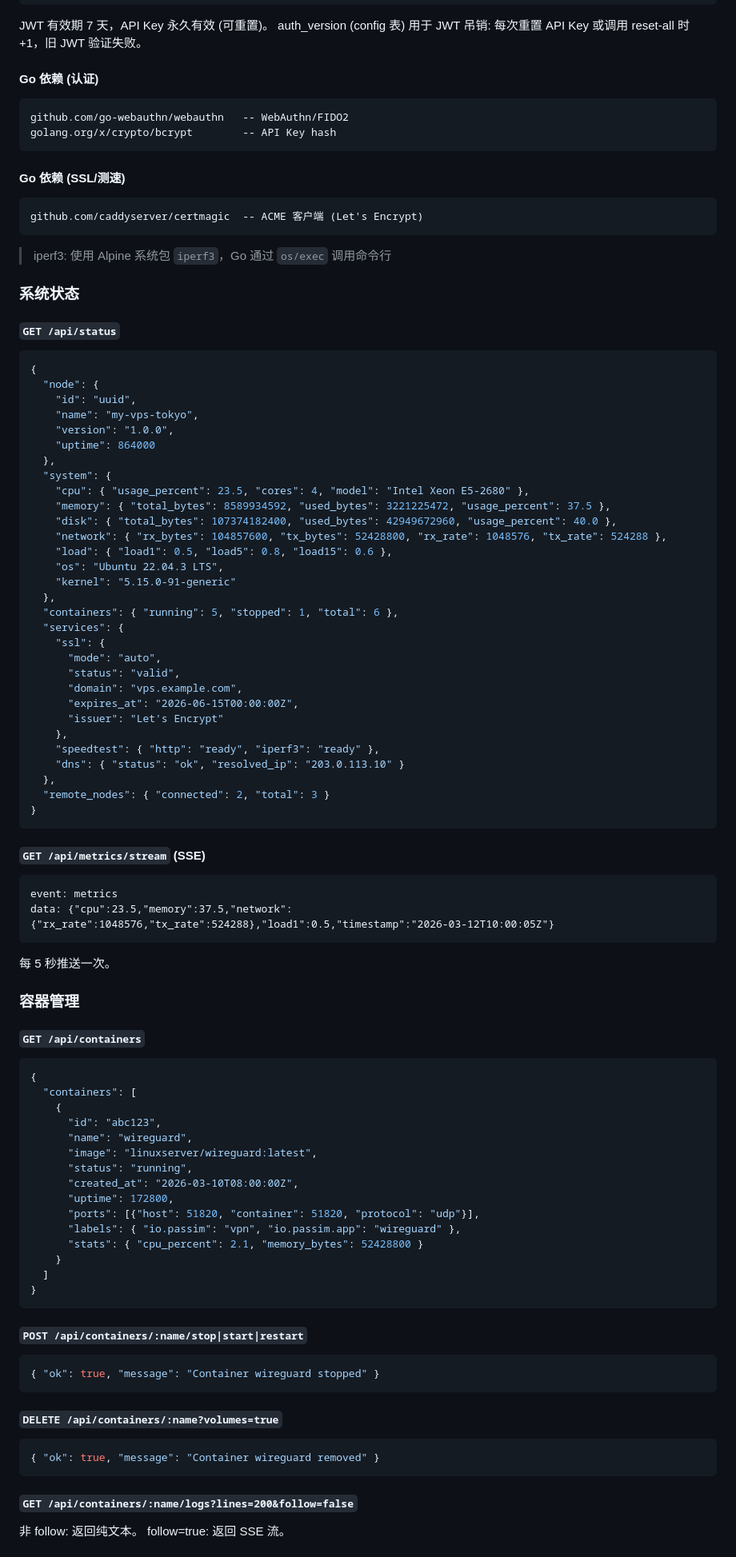
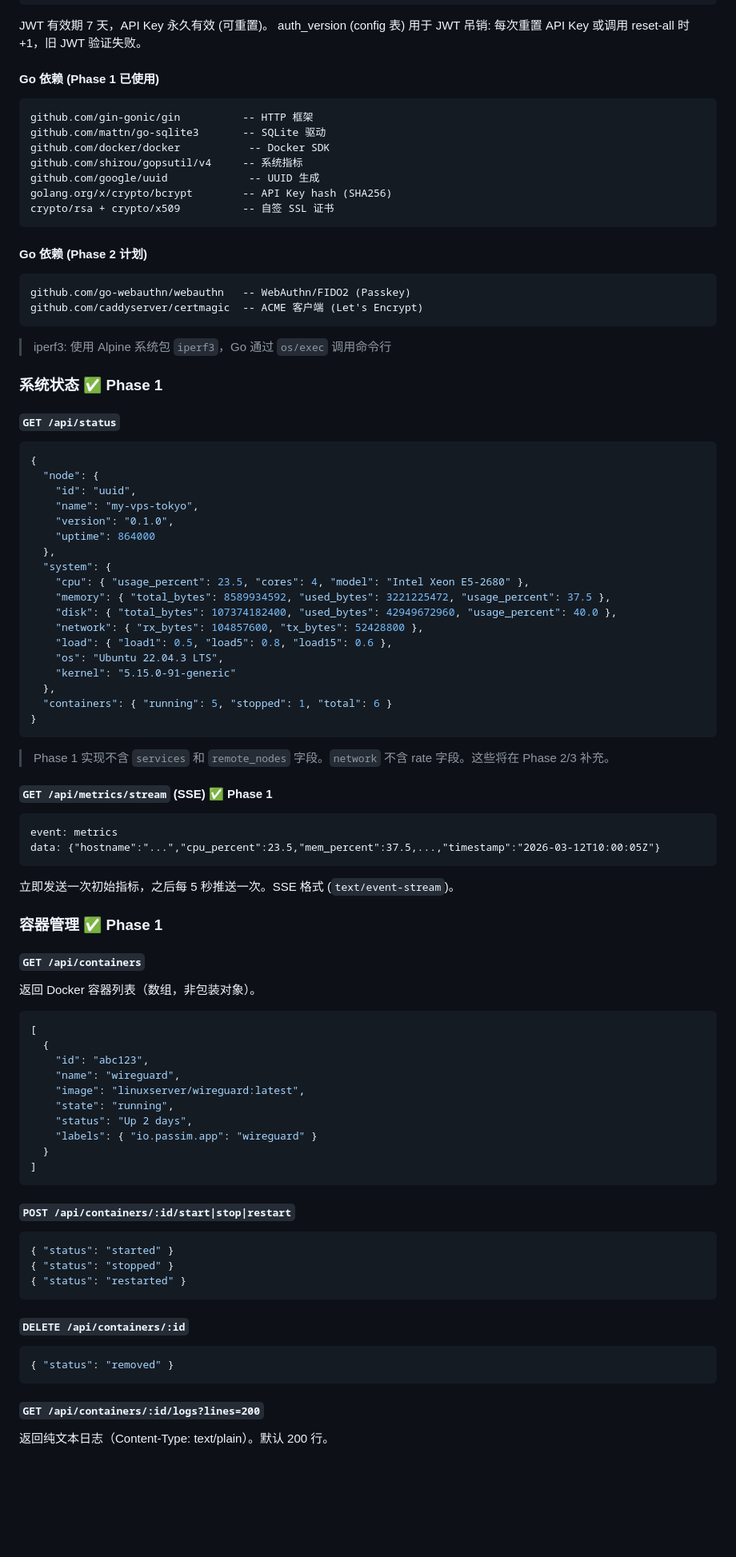
Before and after one commit to Aiaid/passim, a Markdown page: Doc/spec-passim.md, the part around one of its changes. Shown at 80% size. Rendered like a GitHub page; blank space fills up the shorter version.

````diff
--- a/Doc/spec-passim.md
+++ b/Doc/spec-passim.md
@@ -126,22 +122,28 @@ Authorization: Bearer <jwt-token>
 JWT 有效期 7 天，API Key 永久有效 (可重置)。
 auth_version (config 表) 用于 JWT 吊销: 每次重置 API Key 或调用 reset-all 时 +1，旧 JWT 验证失败。
 
-#### Go 依赖 (认证)
+#### Go 依赖 (Phase 1 已使用)
 
 ```
-github.com/go-webauthn/webauthn   -- WebAuthn/FIDO2
-golang.org/x/crypto/bcrypt        -- API Key hash
+github.com/gin-gonic/gin          -- HTTP 框架
+github.com/mattn/go-sqlite3       -- SQLite 驱动
+github.com/docker/docker           -- Docker SDK
+github.com/shirou/gopsutil/v4     -- 系统指标
+github.com/google/uuid             -- UUID 生成
+golang.org/x/crypto/bcrypt        -- API Key hash (SHA256)
+crypto/rsa + crypto/x509          -- 自签 SSL 证书
 ```
 
-#### Go 依赖 (SSL/测速)
+#### Go 依赖 (Phase 2 计划)
 
 ```
+github.com/go-webauthn/webauthn   -- WebAuthn/FIDO2 (Passkey)
 github.com/caddyserver/certmagic  -- ACME 客户端 (Let's Encrypt)
 ```
 
 > iperf3: 使用 Alpine 系统包 `iperf3`，Go 通过 `os/exec` 调用命令行
 
-### 系统状态
+### 系统状态 ✅ Phase 1
 
 #### `GET /api/status`
 
@@ -150,79 +152,67 @@ github.com/caddyserver/certmagic  -- ACME 客户端 (Let's Encrypt)
   "node": {
     "id": "uuid",
     "name": "my-vps-tokyo",
-    "version": "1.0.0",
+    "version": "0.1.0",
     "uptime": 864000
   },
   "system": {
     "cpu": { "usage_percent": 23.5, "cores": 4, "model": "Intel Xeon E5-2680" },
     "memory": { "total_bytes": 8589934592, "used_bytes": 3221225472, "usage_percent": 37.5 },
     "disk": { "total_bytes": 107374182400, "used_bytes": 42949672960, "usage_percent": 40.0 },
-    "network": { "rx_bytes": 104857600, "tx_bytes": 52428800, "rx_rate": 1048576, "tx_rate": 524288 },
+    "network": { "rx_bytes": 104857600, "tx_bytes": 52428800 },
     "load": { "load1": 0.5, "load5": 0.8, "load15": 0.6 },
     "os": "Ubuntu 22.04.3 LTS",
     "kernel": "5.15.0-91-generic"
   },
-  "containers": { "running": 5, "stopped": 1, "total": 6 },
-  "services": {
-    "ssl": {
-      "mode": "auto",
-      "status": "valid",
-      "domain": "vps.example.com",
-      "expires_at": "2026-06-15T00:00:00Z",
-      "issuer": "Let's Encrypt"
-    },
-    "speedtest": { "http": "ready", "iperf3": "ready" },
-    "dns": { "status": "ok", "resolved_ip": "203.0.113.10" }
-  },
-  "remote_nodes": { "connected": 2, "total": 3 }
+  "containers": { "running": 5, "stopped": 1, "total": 6 }
 }
 ```
 
-#### `GET /api/metrics/stream` (SSE)
+> Phase 1 实现不含 `services` 和 `remote_nodes` 字段。`network` 不含 rate 字段。这些将在 Phase 2/3 补充。
+
+#### `GET /api/metrics/stream` (SSE) ✅ Phase 1
 
 ```
 event: metrics
-data: {"cpu":23.5,"memory":37.5,"network":{"rx_rate":1048576,"tx_rate":524288},"load1":0.5,"timestamp":"2026-03-12T10:00:05Z"}
+data: {"hostname":"...","cpu_percent":23.5,"mem_percent":37.5,...,"timestamp":"2026-03-12T10:00:05Z"}
 ```
 
-每 5 秒推送一次。
+立即发送一次初始指标，之后每 5 秒推送一次。SSE 格式 (`text/event-stream`)。
 
-### 容器管理
+### 容器管理 ✅ Phase 1
 
 #### `GET /api/containers`
 
+返回 Docker 容器列表（数组，非包装对象）。
+
 ```json
-{
-  "containers": [
-    {
-      "id": "abc123",
-      "name": "wireguard",
-      "image": "linuxserver/wireguard:latest",
-      "status": "running",
-      "created_at": "2026-03-10T08:00:00Z",
-      "uptime": 172800,
-      "ports": [{"host": 51820, "container": 51820, "protocol": "udp"}],
-      "labels": { "io.passim": "vpn", "io.passim.app": "wireguard" },
-      "stats": { "cpu_percent": 2.1, "memory_bytes": 52428800 }
-    }
-  ]
-}
+[
+  {
+    "id": "abc123",
+    "name": "wireguard",
+    "image": "linuxserver/wireguard:latest",
+    "state": "running",
+    "status": "Up 2 days",
+    "labels": { "io.passim.app": "wireguard" }
+  }
+]
 ```
 
-#### `POST /api/containers/:name/stop|start|restart`
+#### `POST /api/containers/:id/start|stop|restart`
 
 ```json
-{ "ok": true, "message": "Container wireguard stopped" }
+{ "status": "started" }
+{ "status": "stopped" }
+{ "status": "restarted" }
 ```
 
-#### `DELETE /api/containers/:name?volumes=true`
+#### `DELETE /api/containers/:id`
 
 ```json
-{ "ok": true, "message": "Container wireguard removed" }
+{ "status": "removed" }
 ```
 
-#### `GET /api/containers/:name/logs?lines=200&follow=false`
+#### `GET /api/containers/:id/logs?lines=200`
 
-非 follow: 返回纯文本。
-follow=true: 返回 SSE 流。
+返回纯文本日志（Content-Type: text/plain）。默认 200 行。
 
````
Also changed, not shown: other parts of Doc/spec-passim.md (+124 -111 lines), Doc/rewrite-plan.md (+48 -15 lines), Doc/spec-templates.md (+34 -11 lines).
